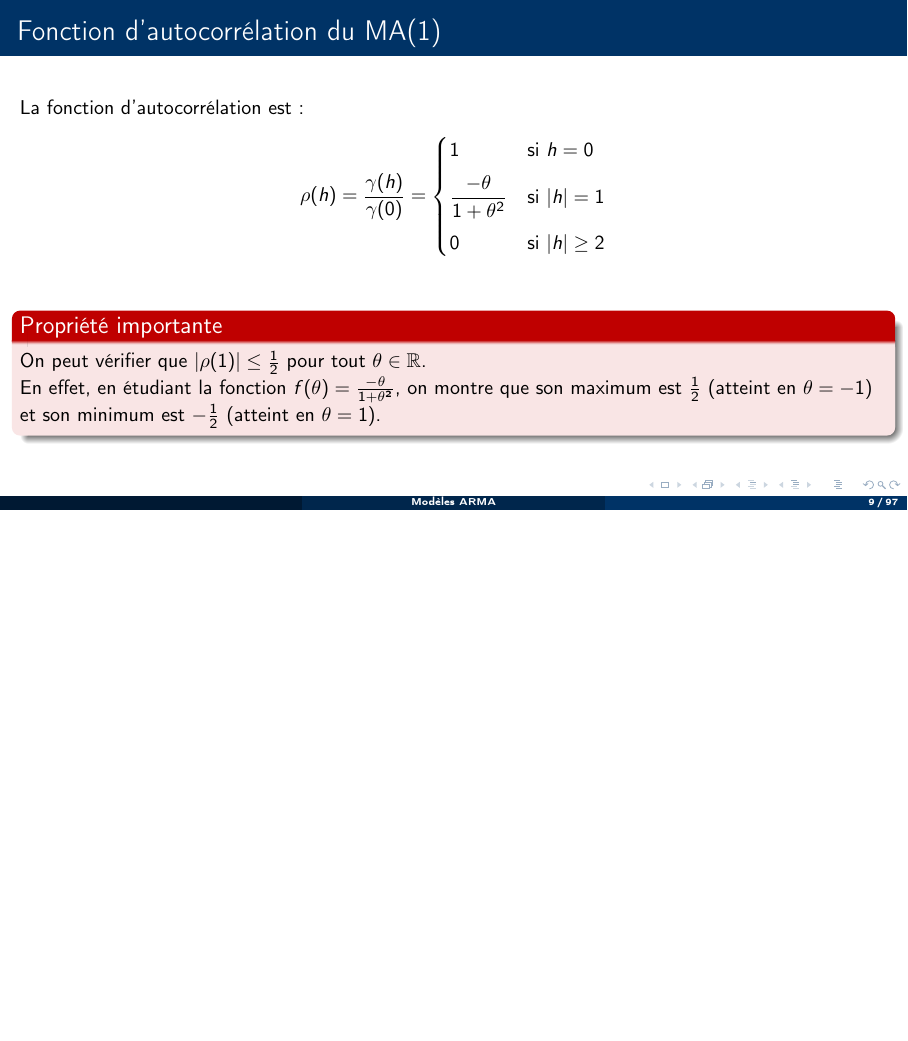
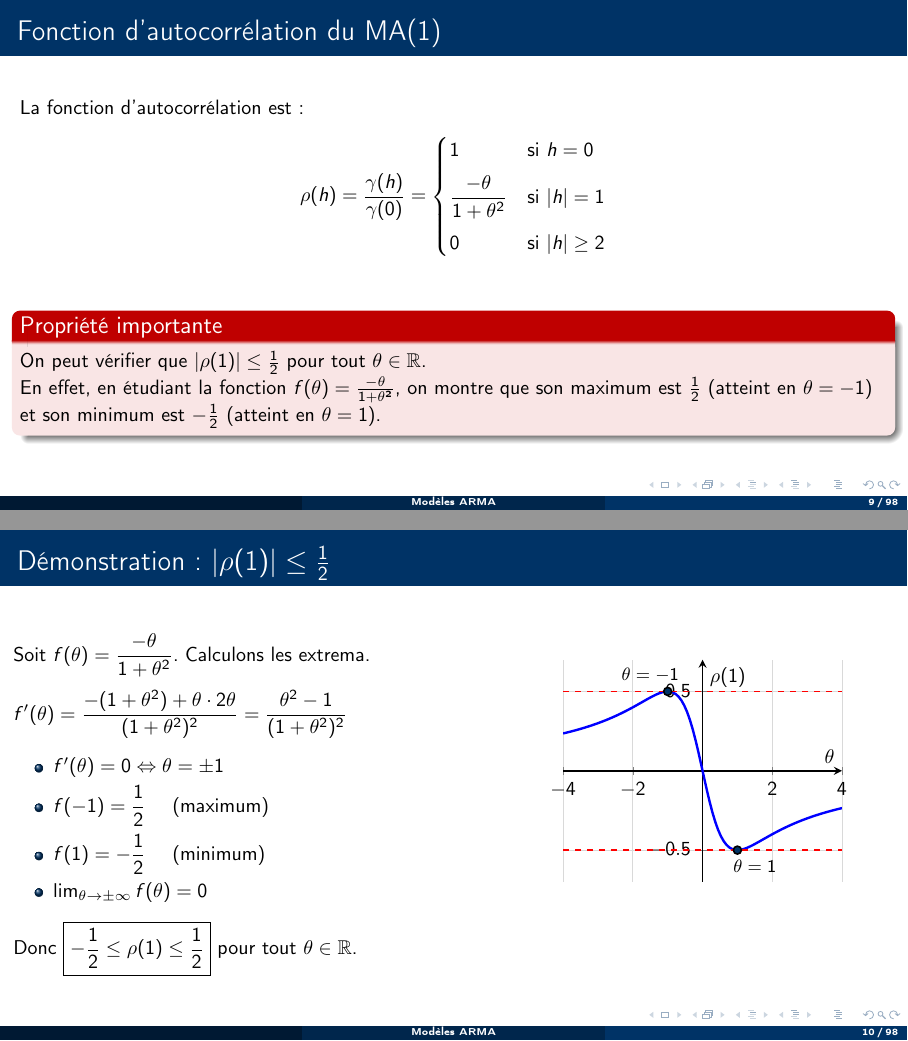
Before and after one commit to stepan-a/time-series, LaTeX slides (cours/chapitre-2.tex): page 9 of 97 before the commit and pages 9 and 10 of 98 after it, the two joined at a grey line, the shorter picture padded with empty space. Compiled offline with pdfLaTeX.

Commit message:
Ajout d'un slide sur l'autocorrélation d'ordre 1 du MA(1)

```diff
--- a/cours/chapitre-2.tex
+++ b/cours/chapitre-2.tex
@@ -9,6 +9,8 @@
 \usepackage{amsmath,amssymb,amsthm}
 \usepackage{mathtools}
 \usepackage{bm}
+\usepackage{pgfplots}
+\pgfplotsset{compat=1.18}
 
 % Couleurs personnalisées
 \definecolor{darkblue}{RGB}{0,51,102}
@@ -170,6 +172,60 @@ On peut vérifier que $|\rho(1)| \leq \frac{1}{2}$ pour tout $\theta \in \R$.
 
 En effet, en étudiant la fonction $f(\theta) = \frac{-\theta}{1+\theta^2}$, on montre que son maximum est $\frac{1}{2}$ (atteint en $\theta = -1$) et son minimum est $-\frac{1}{2}$ (atteint en $\theta = 1$).
 \end{alertblock}
+\end{frame}
+
+\begin{frame}{Démonstration : $|\rho(1)| \leq \frac{1}{2}$}
+\begin{columns}[T]
+\begin{column}{0.55\textwidth}
+Soit $f(\theta) = \dfrac{-\theta}{1+\theta^2}$. Calculons les extrema.
+
+\vspace{0.2cm}
+
+$f'(\theta) = \dfrac{-(1+\theta^2) + \theta \cdot 2\theta}{(1+\theta^2)^2} = \dfrac{\theta^2 - 1}{(1+\theta^2)^2}$
+
+\vspace{0.2cm}
+
+\begin{itemize}
+\item $f'(\theta) = 0 \Leftrightarrow \theta = \pm 1$
+\item $f(-1) = \dfrac{1}{2}$ \quad (maximum)
+\item $f(1) = -\dfrac{1}{2}$ \quad (minimum)
+\item $\lim_{\theta \to \pm\infty} f(\theta) = 0$
+\end{itemize}
+
+\vspace{0.2cm}
+
+Donc $\boxed{-\frac{1}{2} \leq \rho(1) \leq \frac{1}{2}}$ pour tout $\theta \in \R$.
+\end{column}
+\begin{column}{0.45\textwidth}
+\begin{center}
+\begin{tikzpicture}
+\begin{axis}[
+    width=6.5cm,
+    height=5.5cm,
+    xlabel={$\theta$},
+    ylabel={$\rho(1)$},
+    xmin=-4, xmax=4,
+    ymin=-0.7, ymax=0.7,
+    grid=major,
+    grid style={gray!30},
+    axis lines=middle,
+    samples=100,
+    domain=-4:4,
+    thick,
+    legend pos=south east,
+    legend style={font=\small},
+]
+\addplot[blue, very thick] {-x/(1+x^2)};
+\addplot[red, dashed, thick] coordinates {(-4,0.5) (4,0.5)};
+\addplot[red, dashed, thick] coordinates {(-4,-0.5) (4,-0.5)};
+\addplot[only marks, mark=*, mark size=2pt, fill=darkblue] coordinates {(-1,0.5) (1,-0.5)};
+\node at (axis cs:-1.5,0.6) {\small $\theta=-1$};
+\node at (axis cs:1.5,-0.6) {\small $\theta=1$};
+\end{axis}
+\end{tikzpicture}
+\end{center}
+\end{column}
+\end{columns}
 \end{frame}
 
 \begin{frame}{Processus MA(1) centré}
```
